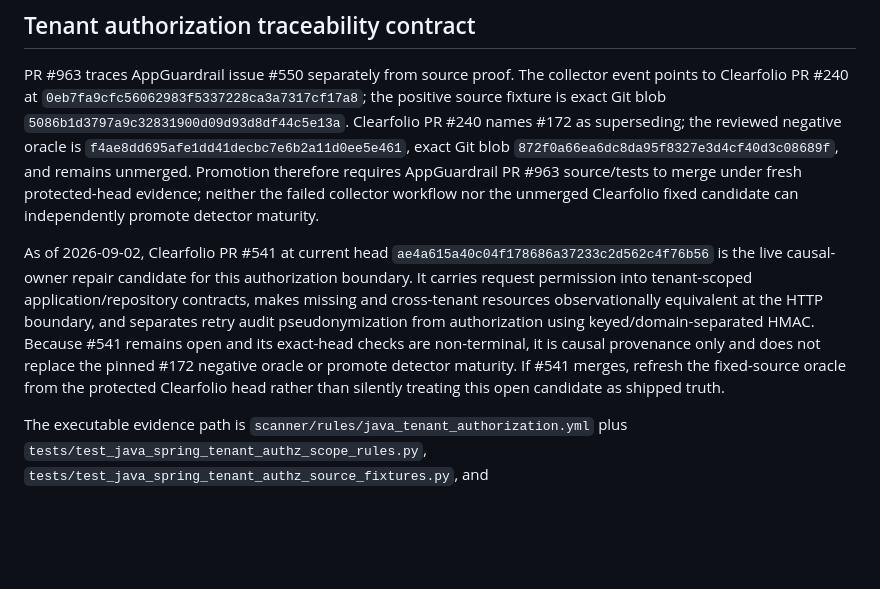
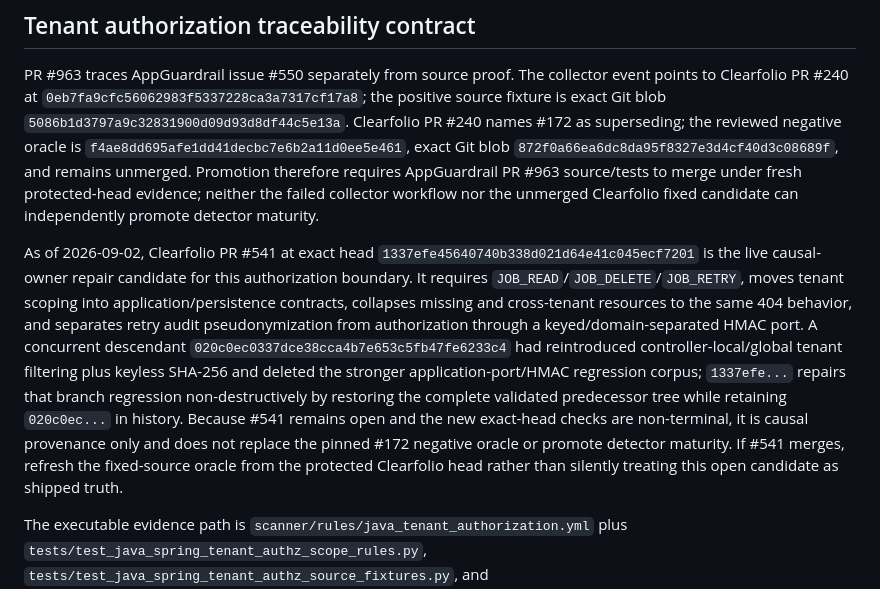
Before and after one commit to ContextualWisdomLab/appguardrail, a Markdown page: docs/TRACEABILITY.md, the part around the change. Drawn GitHub-style; blank space fills up the shorter version.

Commit message:
docs(traceability): link recovered Clearfolio causal head

```diff
--- a/docs/TRACEABILITY.md
+++ b/docs/TRACEABILITY.md
@@ -52,7 +52,7 @@ Current protected-branch evidence keeps those controls distinct: PR #924 supplie
 
 PR #963 traces AppGuardrail issue #550 separately from source proof. The collector event points to Clearfolio PR #240 at `0eb7fa9cfc56062983f5337228ca3a7317cf17a8`; the positive source fixture is exact Git blob `5086b1d3797a9c32831900d09d93d8df44c5e13a`. Clearfolio PR #240 names #172 as superseding; the reviewed negative oracle is `f4ae8dd695afe1dd41decbc7e6b2a11d0ee5e461`, exact Git blob `872f0a66ea6dc8da95f8327e3d4cf40d3c08689f`, and remains unmerged. Promotion therefore requires AppGuardrail PR #963 source/tests to merge under fresh protected-head evidence; neither the failed collector workflow nor the unmerged Clearfolio fixed candidate can independently promote detector maturity.
 
-As of 2026-09-02, Clearfolio PR #541 at current head `ae4a615a40c04f178686a37233c2d562c4f76b56` is the live causal-owner repair candidate for this authorization boundary. It carries request permission into tenant-scoped application/repository contracts, makes missing and cross-tenant resources observationally equivalent at the HTTP boundary, and separates retry audit pseudonymization from authorization using keyed/domain-separated HMAC. Because #541 remains open and its exact-head checks are non-terminal, it is causal provenance only and does not replace the pinned #172 negative oracle or promote detector maturity. If #541 merges, refresh the fixed-source oracle from the protected Clearfolio head rather than silently treating this open candidate as shipped truth.
+As of 2026-09-02, Clearfolio PR #541 at exact head `1337efe45640740b338d021d64e41c045ecf7201` is the live causal-owner repair candidate for this authorization boundary. It requires `JOB_READ`/`JOB_DELETE`/`JOB_RETRY`, moves tenant scoping into application/persistence contracts, collapses missing and cross-tenant resources to the same 404 behavior, and separates retry audit pseudonymization from authorization through a keyed/domain-separated HMAC port. A concurrent descendant `020c0ec0337dce38cca4b7e653c5fb47fe6233c4` had reintroduced controller-local/global tenant filtering plus keyless SHA-256 and deleted the stronger application-port/HMAC regression corpus; `1337efe...` repairs that branch regression non-destructively by restoring the complete validated predecessor tree while retaining `020c0ec...` in history. Because #541 remains open and the new exact-head checks are non-terminal, it is causal provenance only and does not replace the pinned #172 negative oracle or promote detector maturity. If #541 merges, refresh the fixed-source oracle from the protected Clearfolio head rather than silently treating this open candidate as shipped truth.
 
 The executable evidence path is `scanner/rules/java_tenant_authorization.yml` plus `tests/test_java_spring_tenant_authz_scope_rules.py`, `tests/test_java_spring_tenant_authz_source_fixtures.py`, and `tests/test_java_spring_tenant_authz_fixture_scan.py`; detector doctoring and bounded remediation guidance live in `docs/detectors/java-spring-tenant-authorization-scope.md`.
 
```
